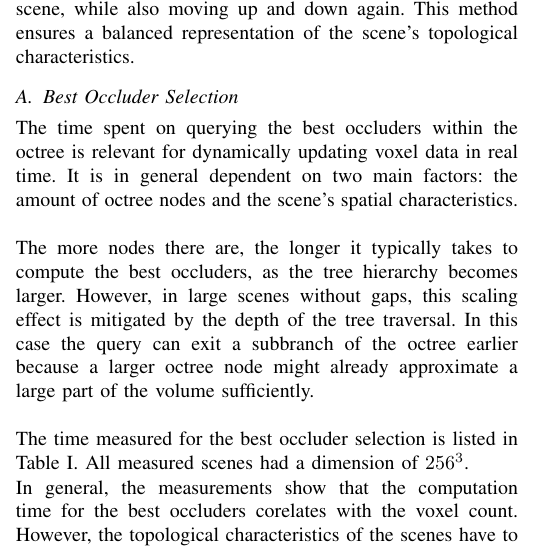
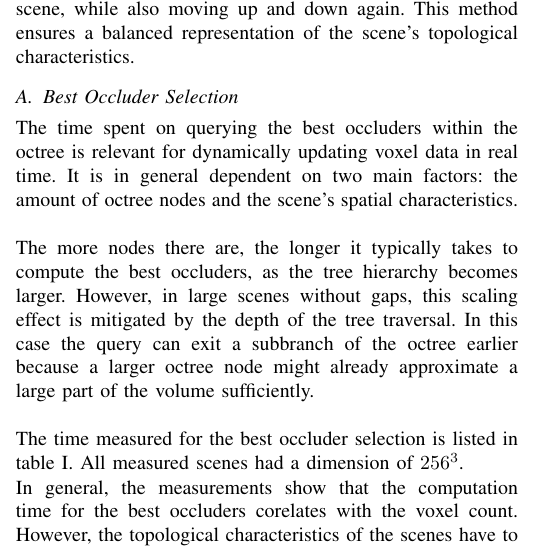
Before and after one commit to FreddyOm/MScThesis, a LaTeX paper (Paper/conference_101719.tex): part of one column of page 4 of 7, cut so that both start at the same text. Compiled offline with pdfLaTeX.

Commit message:
Fixed typo

```diff
--- a/Paper/conference_101719.tex
+++ b/Paper/conference_101719.tex
@@ -410,7 +410,7 @@ by the depth of the tree traversal. In this case the query can exit a subbranch
 earlier because a larger octree node might already approximate a large part of the volume sufficiently. \\
 
 \noindent
-The time measured for the best occluder selection is listed in Table \ref{tab:best-occluder-query}.
+The time measured for the best occluder selection is listed in table \ref{tab:best-occluder-query}.
 All measured scenes had a dimension of $256^3$.
 
 \begin{table}[htbp]
```
